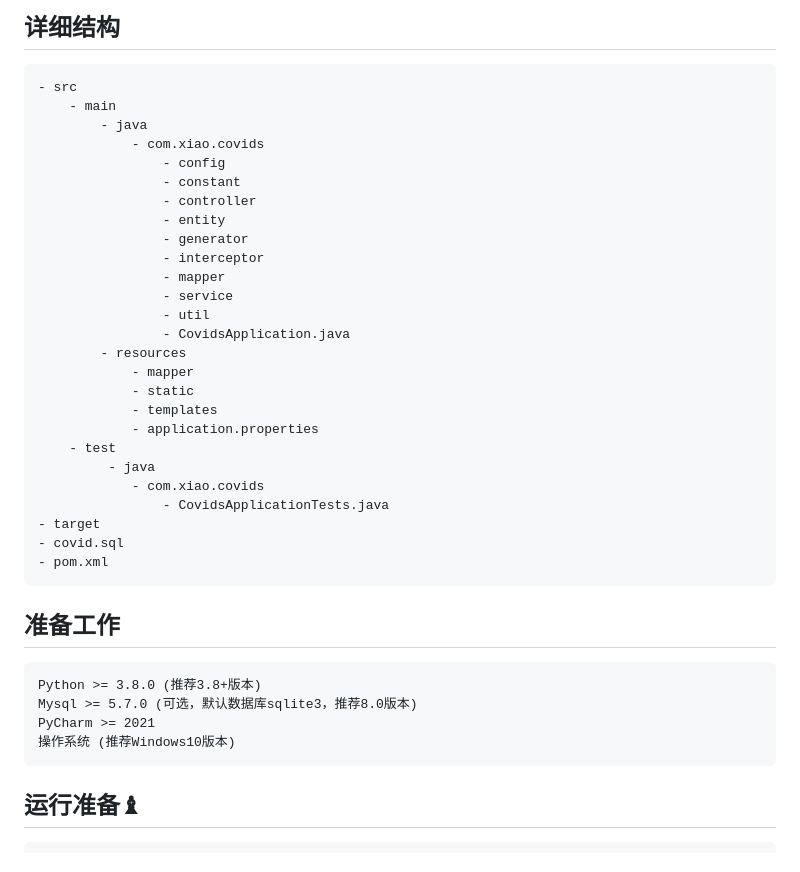
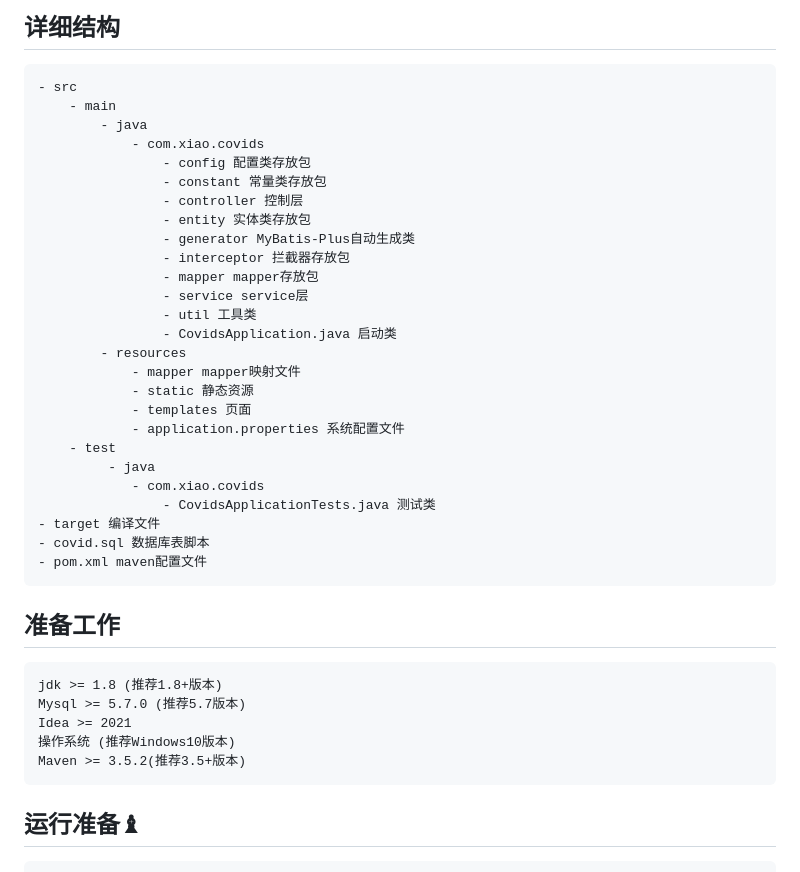
Before and after one commit to Heng-Xiao/covid-19-boot, a Markdown page: README.md, the part around the change printed below. GitHub-like rendering.

Commit message:
update README.md.
Signed-off-by: 肖恒 <1730509384@qq.com>

````diff
--- a/README.md
+++ b/README.md
@@ -75,38 +75,39 @@ github地址：[https://github.com/Heng-Xiao/covid-19-boot](https://github.com/H
     - main
         - java
             - com.xiao.covids
-                - config
-                - constant
-                - controller
-                - entity
-                - generator
-                - interceptor
-                - mapper
-                - service
-                - util
-                - CovidsApplication.java
+                - config 配置类存放包
+                - constant 常量类存放包
+                - controller 控制层
+                - entity 实体类存放包
+                - generator MyBatis-Plus自动生成类
+                - interceptor 拦截器存放包
+                - mapper mapper存放包
+                - service service层
+                - util 工具类
+                - CovidsApplication.java 启动类
         - resources
-            - mapper
-            - static
-            - templates
-            - application.properties
+            - mapper mapper映射文件
+            - static 静态资源
+            - templates 页面
+            - application.properties 系统配置文件
     - test
          - java
             - com.xiao.covids
-                - CovidsApplicationTests.java
-- target
-- covid.sql
-- pom.xml
+                - CovidsApplicationTests.java 测试类
+- target 编译文件
+- covid.sql 数据库表脚本
+- pom.xml maven配置文件
 ```
 
 
 
 ## 准备工作
 ~~~
-Python >= 3.8.0 (推荐3.8+版本)
-Mysql >= 5.7.0 (可选，默认数据库sqlite3，推荐8.0版本)
-PyCharm >= 2021
+jdk >= 1.8 (推荐1.8+版本)
+Mysql >= 5.7.0 (推荐5.7版本)
+Idea >= 2021
 操作系统 (推荐Windows10版本)
+Maven >= 3.5.2(推荐3.5+版本)
 ~~~
 
 ## 运行准备♝
````
Also changed, not shown: other parts of README.md (+2 -2 lines).
